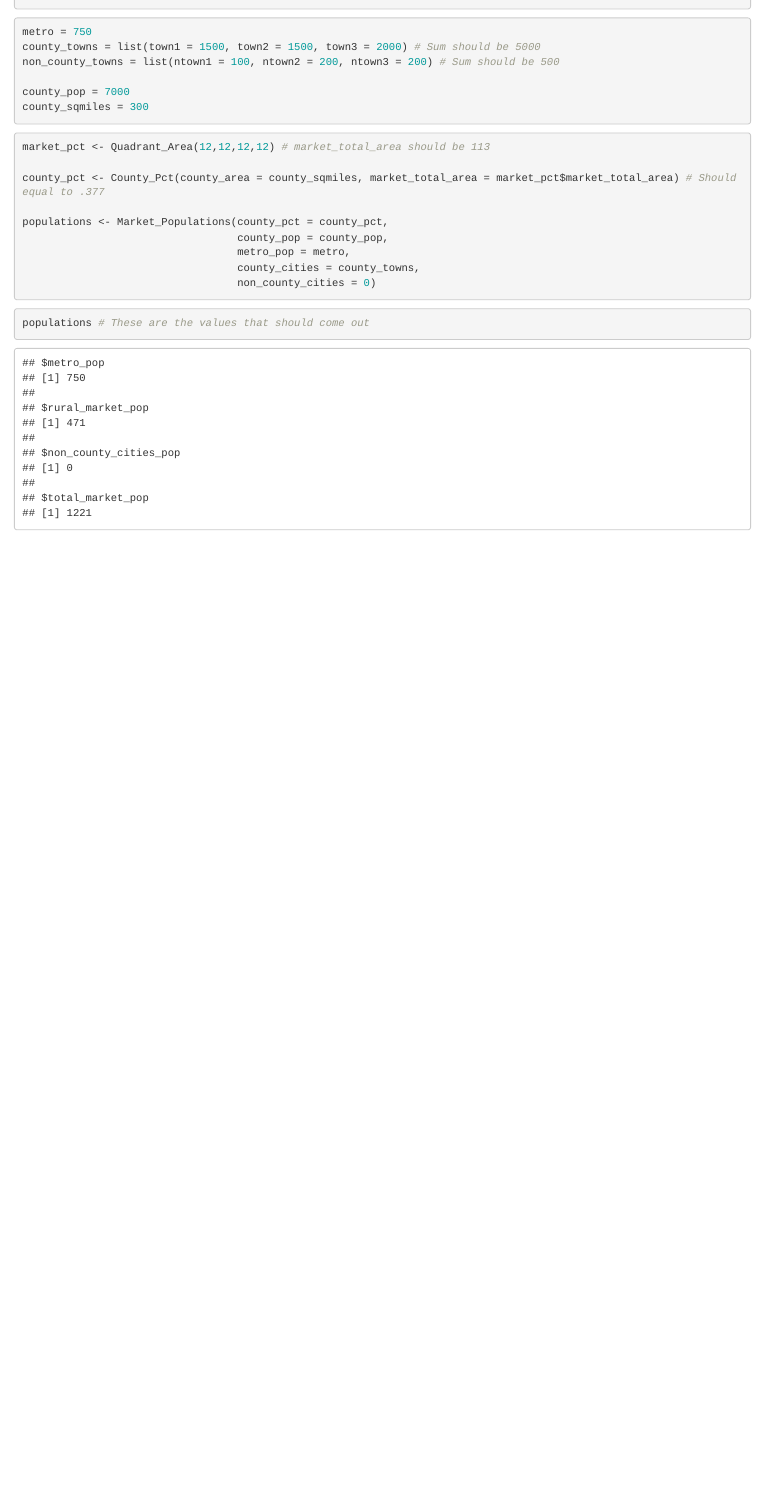
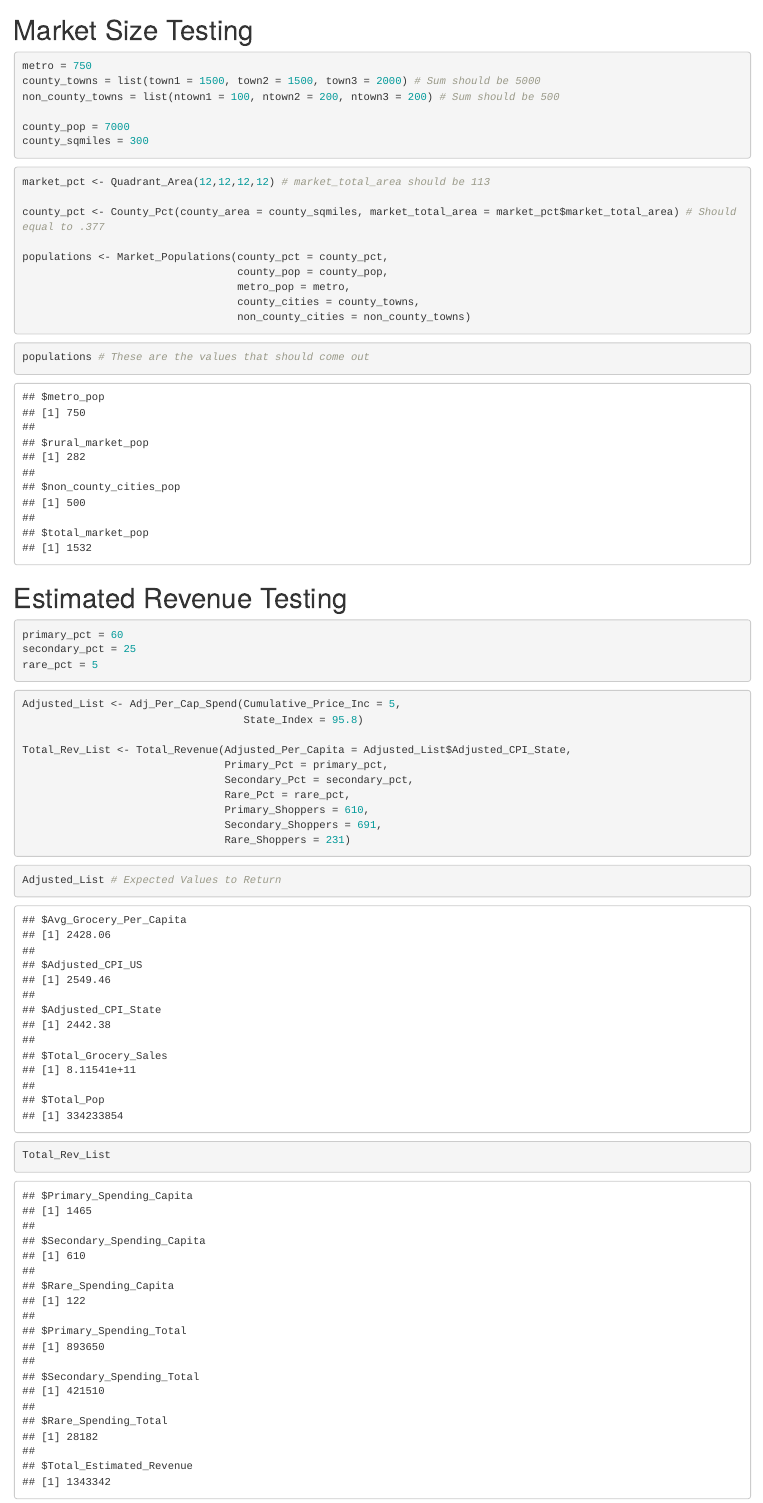
Before and after one commit to Indicators-ISUEO/RuralGrocery, an R Markdown document (Function_Examples/Test_Markdown.Rmd): the page in a window 1100 px wide, from its top. Rendered offline with R 4.5, knitr and Pandoc, with nearby package versions.

Commit message:
Test Revenue Estimation functions

````diff
--- a/Function_Examples/Test_Markdown.Rmd
+++ b/Function_Examples/Test_Markdown.Rmd
@@ -3,6 +3,7 @@
 library(RuralGrocery)
 ```
 
+# Market Size Testing
 ```{r}
 metro = 750
 county_towns = list(town1 = 1500, town2 = 1500, town3 = 2000) # Sum should be 5000
@@ -22,9 +23,36 @@ populations <- Market_Populations(county_pct = county_pct,
                                   county_pop = county_pop,
                                   metro_pop = metro,
                                   county_cities = county_towns,
-                                  non_county_cities = 0)
+                                  non_county_cities = non_county_towns)
 ```
 
 ```{r}
 populations # These are the values that should come out
 ```
+
+# Estimated Revenue Testing
+
+```{r}
+primary_pct = 60
+secondary_pct = 25
+rare_pct = 5
+```
+
+
+```{r}
+Adjusted_List <- Adj_Per_Cap_Spend(Cumulative_Price_Inc = 5,
+                                   State_Index = 95.8)
+
+Total_Rev_List <- Total_Revenue(Adjusted_Per_Capita = Adjusted_List$Adjusted_CPI_State,
+                                Primary_Pct = primary_pct,
+                                Secondary_Pct = secondary_pct,
+                                Rare_Pct = rare_pct,
+                                Primary_Shoppers = 610,
+                                Secondary_Shoppers = 691,
+                                Rare_Shoppers = 231)
+```
+
+```{r}
+Adjusted_List # Expected Values to Return
+Total_Rev_List
+```
````
